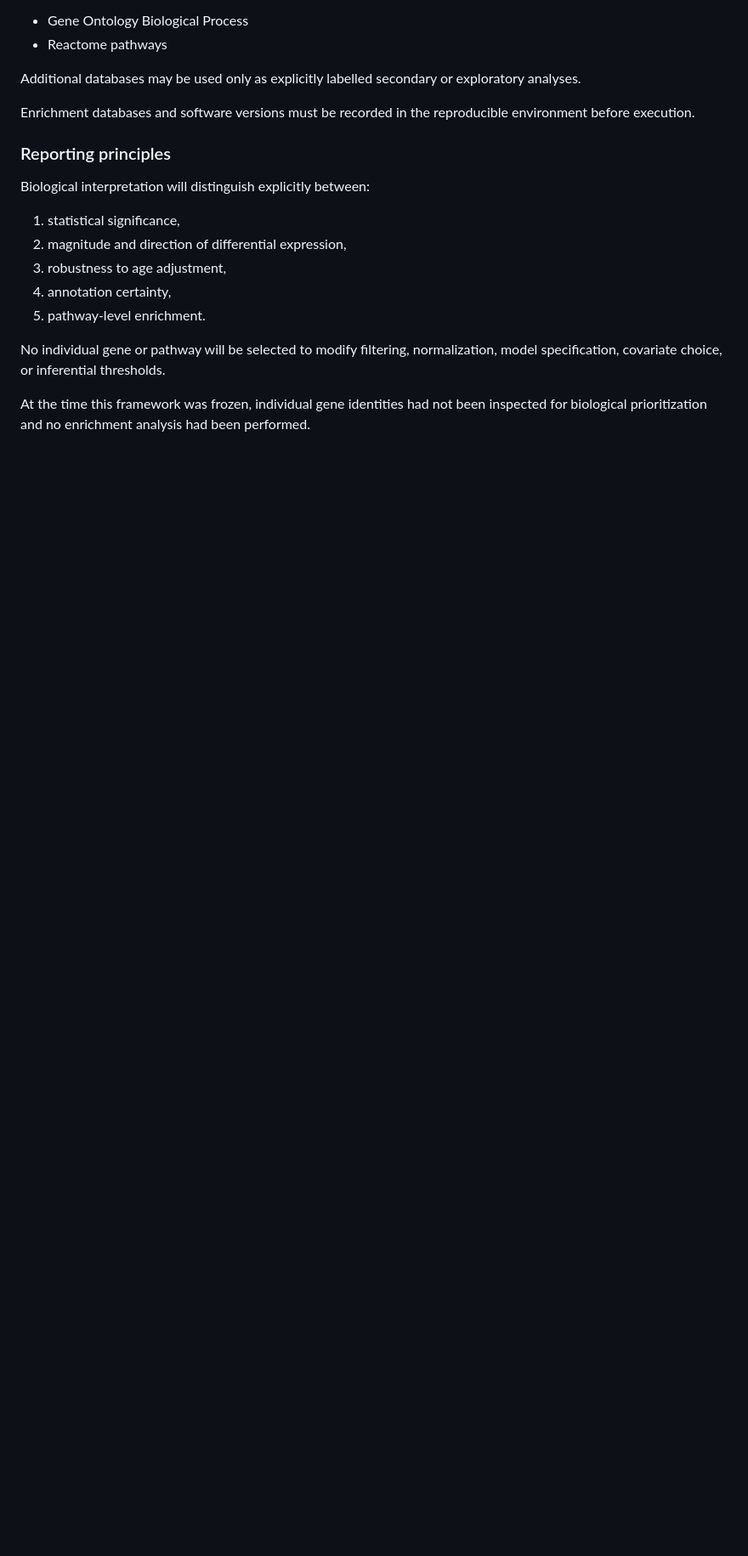
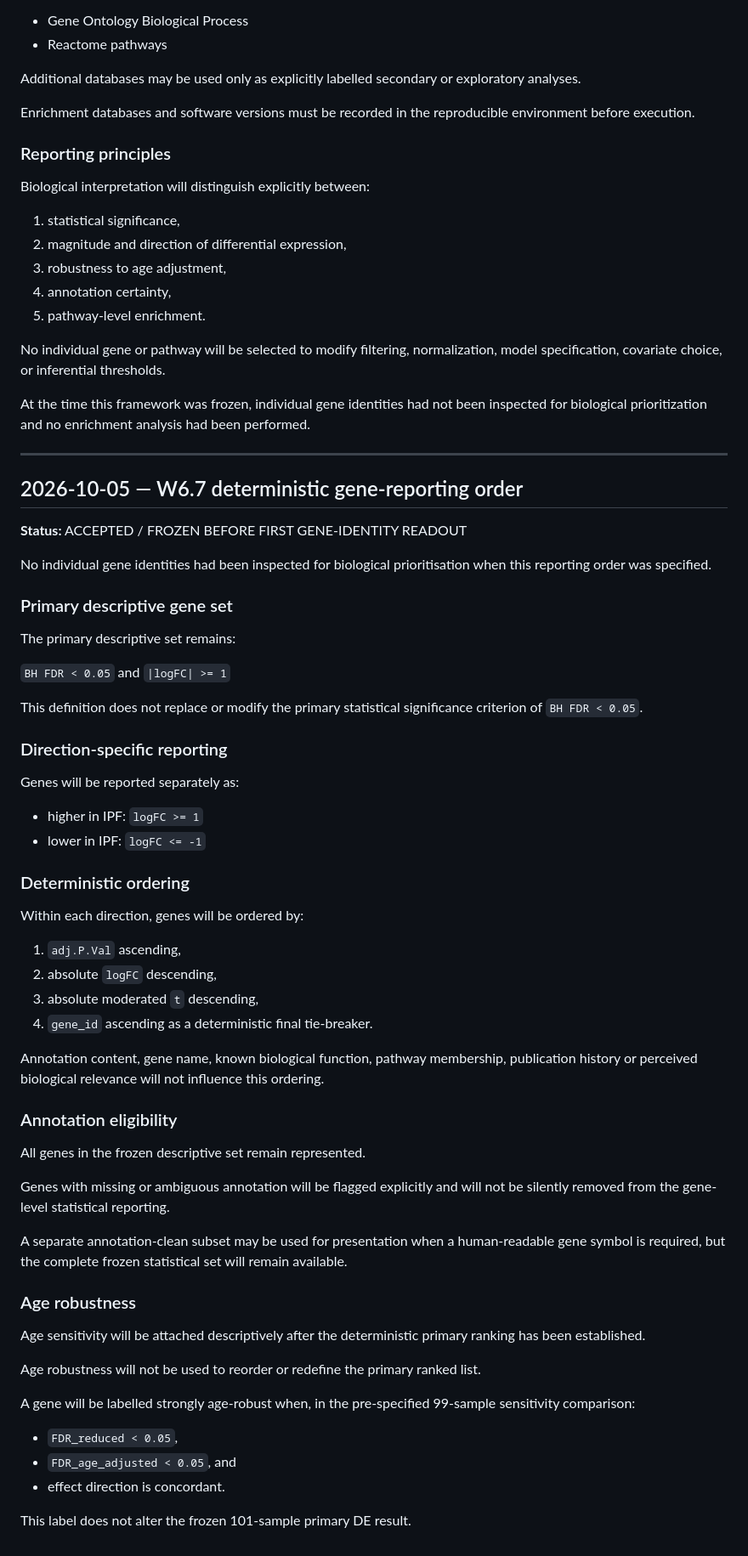
Before and after one commit to joancarrerasdz/ipf-rnaseq-bioconductor-pipeline, a Markdown page: docs/DECISIONS.md, the part around the change. Shown at 85% size. Drawn GitHub-style; blank space fills up the shorter version.

Commit message:
Freeze W6 deterministic gene reporting order

```diff
--- a/docs/DECISIONS.md
+++ b/docs/DECISIONS.md
@@ -1450,3 +1450,70 @@ thresholds.
 At the time this framework was frozen, individual gene identities had not
 been inspected for biological prioritization and no enrichment analysis had
 been performed.
+
+
+---
+
+## 2026-10-05 — W6.7 deterministic gene-reporting order
+
+**Status:** ACCEPTED / FROZEN BEFORE FIRST GENE-IDENTITY READOUT
+
+No individual gene identities had been inspected for biological
+prioritisation when this reporting order was specified.
+
+### Primary descriptive gene set
+
+The primary descriptive set remains:
+
+`BH FDR < 0.05` and `|logFC| >= 1`
+
+This definition does not replace or modify the primary statistical
+significance criterion of `BH FDR < 0.05`.
+
+### Direction-specific reporting
+
+Genes will be reported separately as:
+
+- higher in IPF: `logFC >= 1`
+- lower in IPF: `logFC <= -1`
+
+### Deterministic ordering
+
+Within each direction, genes will be ordered by:
+
+1. `adj.P.Val` ascending,
+2. absolute `logFC` descending,
+3. absolute moderated `t` descending,
+4. `gene_id` ascending as a deterministic final tie-breaker.
+
+Annotation content, gene name, known biological function, pathway membership,
+publication history or perceived biological relevance will not influence
+this ordering.
+
+### Annotation eligibility
+
+All genes in the frozen descriptive set remain represented.
+
+Genes with missing or ambiguous annotation will be flagged explicitly and
+will not be silently removed from the gene-level statistical reporting.
+
+A separate annotation-clean subset may be used for presentation when a
+human-readable gene symbol is required, but the complete frozen statistical
+set will remain available.
+
+### Age robustness
+
+Age sensitivity will be attached descriptively after the deterministic
+primary ranking has been established.
+
+Age robustness will not be used to reorder or redefine the primary ranked
+list.
+
+A gene will be labelled strongly age-robust when, in the pre-specified
+99-sample sensitivity comparison:
+
+- `FDR_reduced < 0.05`,
+- `FDR_age_adjusted < 0.05`, and
+- effect direction is concordant.
+
+This label does not alter the frozen 101-sample primary DE result.
```
